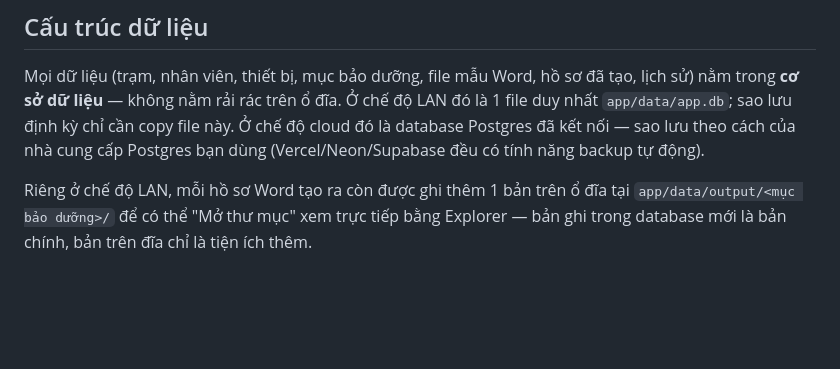
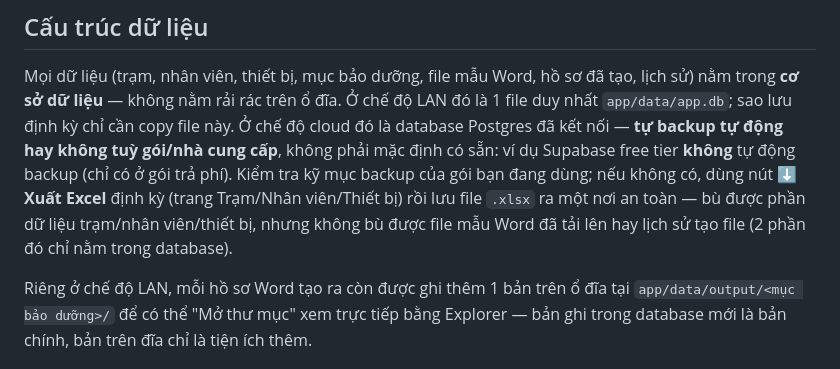
Before and after one commit to truongtran2026/baoduongtb, a Markdown page: README.md, the part around the change. GitHub-like rendering; blank space fills up the shorter version.

Commit message:
Correct README's backup claim - not all Postgres providers auto-backup
Supabase free tier specifically does not auto-backup (verified against
their current pricing page); the previous wording implied all listed
providers did. Points users at the existing Export Excel feature as a
manual fallback and notes its scope (data only, not templates/history).

```diff
--- a/README.md
+++ b/README.md
@@ -121,8 +121,12 @@ vượt quá giới hạn 260 ký tự của Windows khiến Word.SaveAs báo l
 
 Mọi dữ liệu (trạm, nhân viên, thiết bị, mục bảo dưỡng, file mẫu Word, hồ sơ đã tạo, lịch sử) nằm trong **cơ sở
 dữ liệu** — không nằm rải rác trên ổ đĩa. Ở chế độ LAN đó là 1 file duy nhất `app/data/app.db`; sao lưu định kỳ
-chỉ cần copy file này. Ở chế độ cloud đó là database Postgres đã kết nối — sao lưu theo cách của nhà cung cấp
-Postgres bạn dùng (Vercel/Neon/Supabase đều có tính năng backup tự động).
+chỉ cần copy file này. Ở chế độ cloud đó là database Postgres đã kết nối — **tự backup tự động hay không tuỳ
+gói/nhà cung cấp**, không phải mặc định có sẵn: ví dụ Supabase free tier **không** tự động backup (chỉ có ở
+gói trả phí). Kiểm tra kỹ mục backup của gói bạn đang dùng; nếu không có, dùng nút **⬇ Xuất Excel** định kỳ
+(trang Trạm/Nhân viên/Thiết bị) rồi lưu file `.xlsx` ra một nơi an toàn — bù được phần dữ liệu trạm/nhân
+viên/thiết bị, nhưng không bù được file mẫu Word đã tải lên hay lịch sử tạo file (2 phần đó chỉ nằm trong
+database).
 
 Riêng ở chế độ LAN, mỗi hồ sơ Word tạo ra còn được ghi thêm 1 bản trên ổ đĩa tại `app/data/output/<mục bảo
 dưỡng>/` để có thể "Mở thư mục" xem trực tiếp bằng Explorer — bản ghi trong database mới là bản chính, bản trên
```
